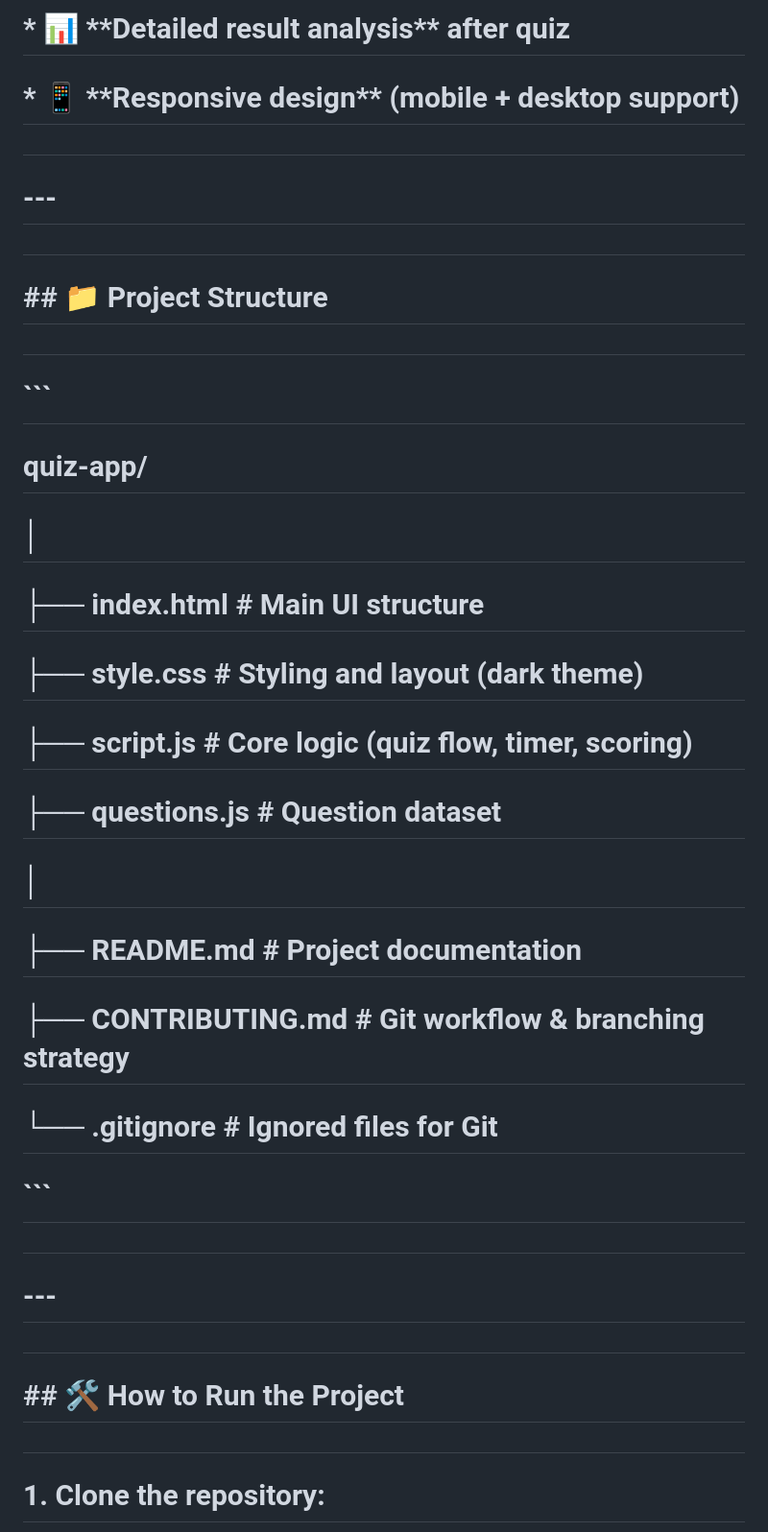
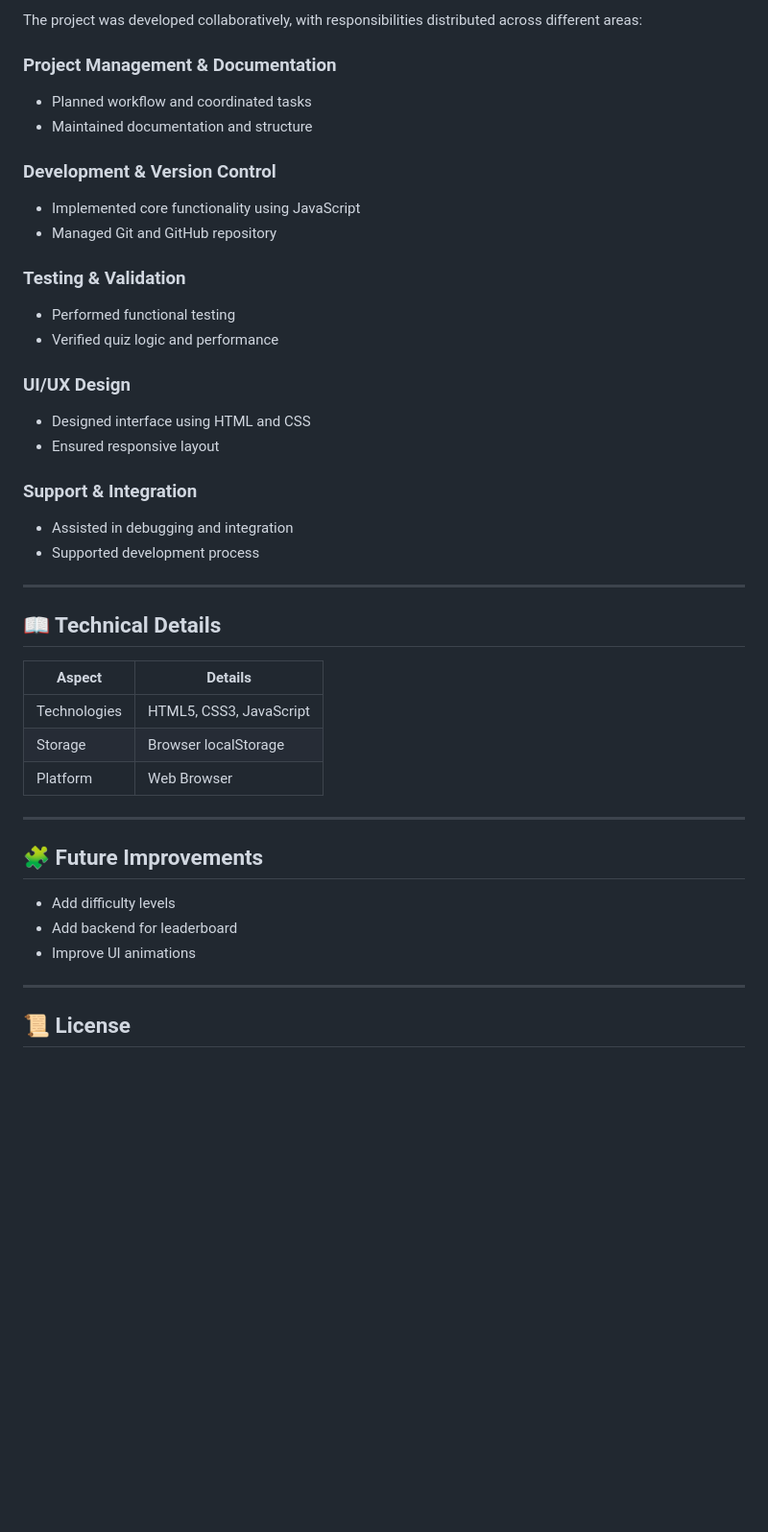
Before and after one commit to VedantMathur1079/quiz--app, a Markdown page: README.md, the part around one of its changes. Shown at 96% size. Rendered like a GitHub page; blank space fills up the shorter version.

````diff
--- a/README.md
+++ b/README.md
@@ -52,53 +87,50 @@
 
-# \* 📊 \*\*Detailed result analysis\*\* after quiz
+The project was developed collaboratively, with responsibilities distributed across different areas:
 
-# \* 📱 \*\*Responsive design\*\* (mobile + desktop support)
+### Project Management & Documentation
 
-#
+* Planned workflow and coordinated tasks
+* Maintained documentation and structure
 
-# \---
+### Development & Version Control
 
-#
+* Implemented core functionality using JavaScript
+* Managed Git and GitHub repository
 
-# \## 📁 Project Structure
+### Testing & Validation
 
-#
+* Performed functional testing
+* Verified quiz logic and performance
 
-# ```
+### UI/UX Design
 
-# quiz-app/
+* Designed interface using HTML and CSS
+* Ensured responsive layout
 
-# │
+### Support & Integration
 
-# ├── index.html       # Main UI structure
+* Assisted in debugging and integration
+* Supported development process
 
-# ├── style.css        # Styling and layout (dark theme)
+---
 
-# ├── script.js        # Core logic (quiz flow, timer, scoring)
+## 📖 Technical Details
 
-# ├── questions.js     # Question dataset
+| Aspect       | Details                 |
+| ------------ | ----------------------- |
+| Technologies | HTML5, CSS3, JavaScript |
+| Storage      | Browser localStorage    |
+| Platform     | Web Browser             |
 
-# │
+---
 
-# ├── README.md        # Project documentation
+## 🧩 Future Improvements
 
-# ├── CONTRIBUTING.md  # Git workflow \& branching strategy
+* Add difficulty levels
+* Add backend for leaderboard
+* Improve UI animations
 
-# └── .gitignore       # Ignored files for Git
+---
 
-# ```
+## 📜 License
 
-#
-
-# \---
-
-#
-
-# \## 🛠️ How to Run the Project
-
-#
-
-# 1\. Clone the repository:
-
-#
-
````
Also changed, not shown: other parts of README.md (+62 -145 lines).
